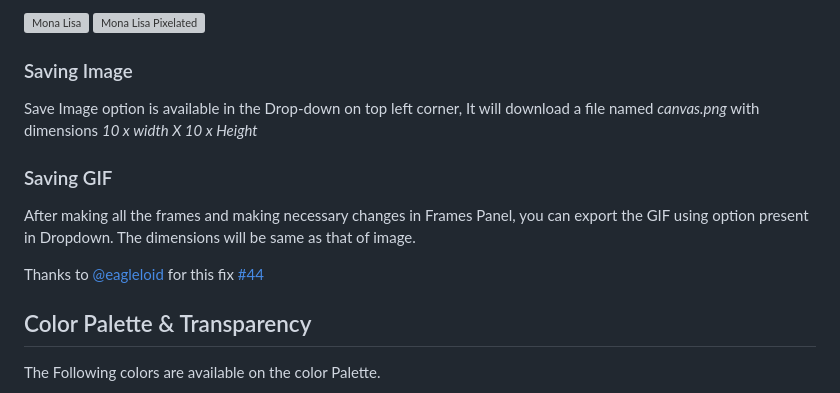
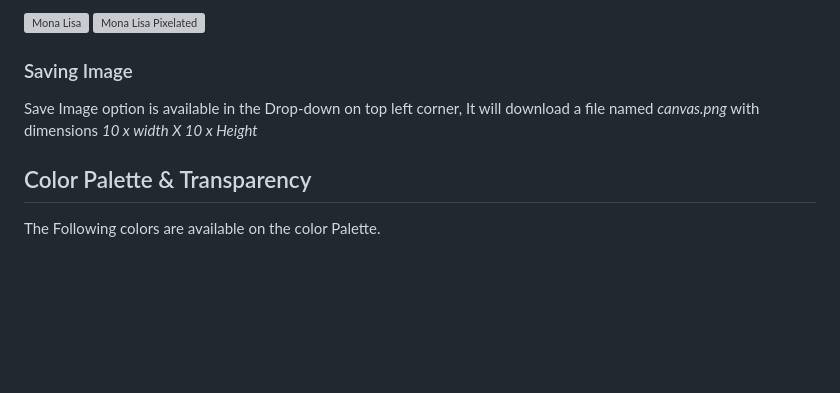
Before and after one commit to AadityaKGupta/PixelBloom, a Markdown page: README.MD, the part around the change. GitHub-like rendering; blank space fills up the shorter version; grey boxes are pictures that could not be loaded.

```diff
--- a/README.MD
+++ b/README.MD
@@ -102,12 +102,6 @@ This Tool is Used to import an image and convert it to Pixel Art of Given Dimens
 
 Save Image option is available in the Drop-down on top left corner, It will download a file named *canvas.png* with dimensions *10 x width X 10 x Height*
 
-### Saving GIF
-
-After making all the frames and making necessary changes in Frames Panel, you can export the GIF using option present in Dropdown. The dimensions will be same as that of image.
-
-Thanks to [@eagleloid](https://github.com/eagleloid) for this fix [#44](https://github.com/rgab1508/PixelCraft/pull/44)
-
 ## Color Palette & Transparency
 
 The Following colors are available on the color Palette.
```
